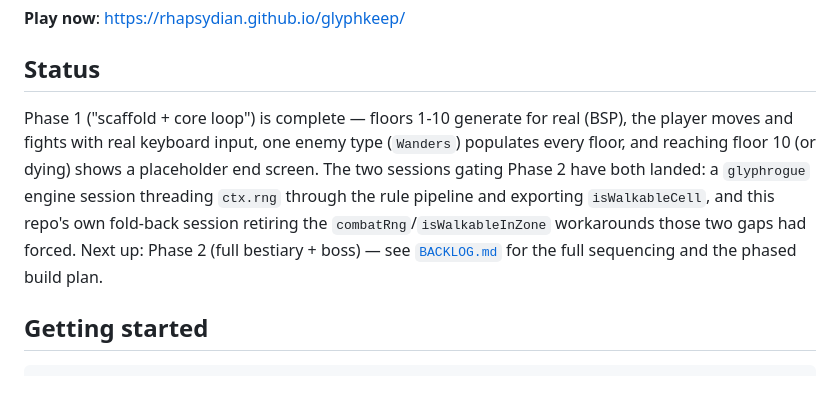
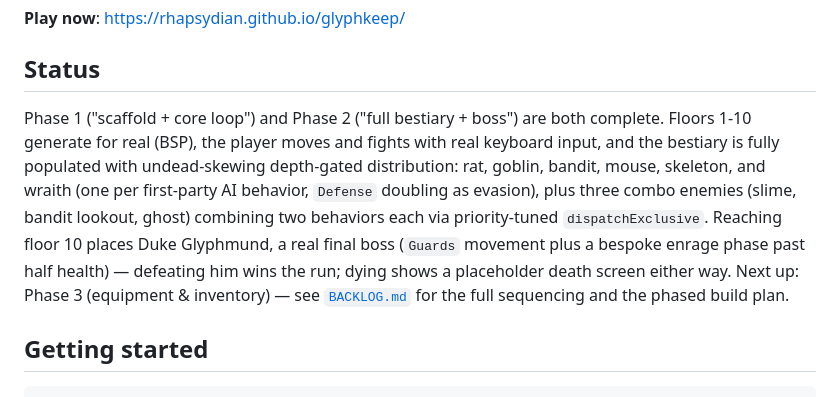
Before and after one commit to Rhapsydian/glyphkeep, a Markdown page: README.md, the part around the change. Drawn GitHub-style.

Commit message:
Session 5 close-out: session log, README pass, NEXT SESSION pointer
Co-Authored-By: Claude Sonnet 5 <noreply@anthropic.com>

```diff
--- a/README.md
+++ b/README.md
@@ -11,16 +11,18 @@ it. Full design: [`DESIGN.md`](DESIGN.md).
 
 ## Status
 
-Phase 1 ("scaffold + core loop") is complete — floors 1-10 generate for
-real (BSP), the player moves and fights with real keyboard input, one
-enemy type (`Wanders`) populates every floor, and reaching floor 10 (or
-dying) shows a placeholder end screen. The two sessions gating Phase 2
-have both landed: a `glyphrogue` engine session threading `ctx.rng`
-through the rule pipeline and exporting `isWalkableCell`, and this
-repo's own fold-back session retiring the `combatRng`/`isWalkableInZone`
-workarounds those two gaps had forced. Next up: Phase 2 (full bestiary +
-boss) — see [`BACKLOG.md`](BACKLOG.md) for the full sequencing and the
-phased build plan.
+Phase 1 ("scaffold + core loop") and Phase 2 ("full bestiary + boss") are
+both complete. Floors 1-10 generate for real (BSP), the player moves and
+fights with real keyboard input, and the bestiary is fully populated with
+undead-skewing depth-gated distribution: rat, goblin, bandit, mouse,
+skeleton, and wraith (one per first-party AI behavior, `Defense` doubling
+as evasion), plus three combo enemies (slime, bandit lookout, ghost)
+combining two behaviors each via priority-tuned `dispatchExclusive`.
+Reaching floor 10 places Duke Glyphmund, a real final boss (`Guards`
+movement plus a bespoke enrage phase past half health) — defeating him
+wins the run; dying shows a placeholder death screen either way. Next up:
+Phase 3 (equipment & inventory) — see [`BACKLOG.md`](BACKLOG.md) for the
+full sequencing and the phased build plan.
 
 ## Getting started
 
```
Also changed, not shown: docs/session-logs/session-5-2026-07-28.md (added, +149 -0 lines).
